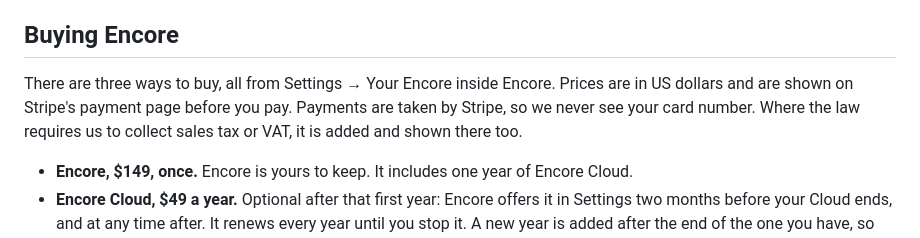
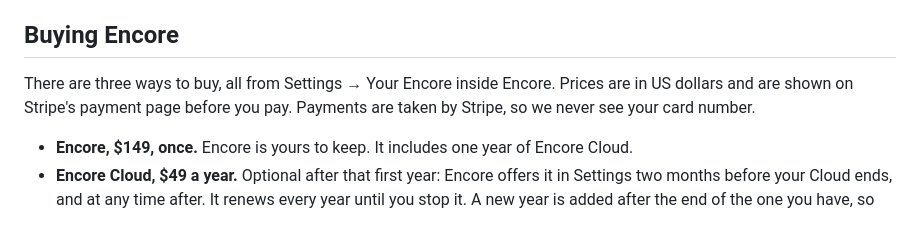
Before and after one commit to Scriblio/slate-lab, a Markdown page: encore/TERMS.md, the part around the change. GitHub-like rendering.

Commit message:
Terms: take out the sales-tax sentence, since no tax is collected at launch
Matthew answered the sales-tax question on 2026-10-18: no tax will be collected at launch (Stripe Tax isn't switched on), so "where the law requires us to collect sales tax or VAT, it is added" wasn't true. If tax is switched on later, the sentence can come back.

Co-Authored-By: Claude Sonnet 5.5 <noreply@anthropic.com>

```diff
--- a/encore/TERMS.md
+++ b/encore/TERMS.md
@@ -31,7 +31,7 @@ We grant you a personal, non-transferable licence to use Encore according to the
 
 ## Buying Encore
 
-There are three ways to buy, all from Settings → Your Encore inside Encore. Prices are in US dollars and are shown on Stripe's payment page before you pay. Payments are taken by Stripe, so we never see your card number. Where the law requires us to collect sales tax or VAT, it is added and shown there too.
+There are three ways to buy, all from Settings → Your Encore inside Encore. Prices are in US dollars and are shown on Stripe's payment page before you pay. Payments are taken by Stripe, so we never see your card number.
 
 - **Encore, $149, once.** Encore is yours to keep. It includes one year of Encore Cloud.
 - **Encore Cloud, $49 a year.** Optional after that first year: Encore offers it in Settings two months before your Cloud ends, and at any time after. It renews every year until you stop it. A new year is added after the end of the one you have, so renewing early loses nothing.
```
